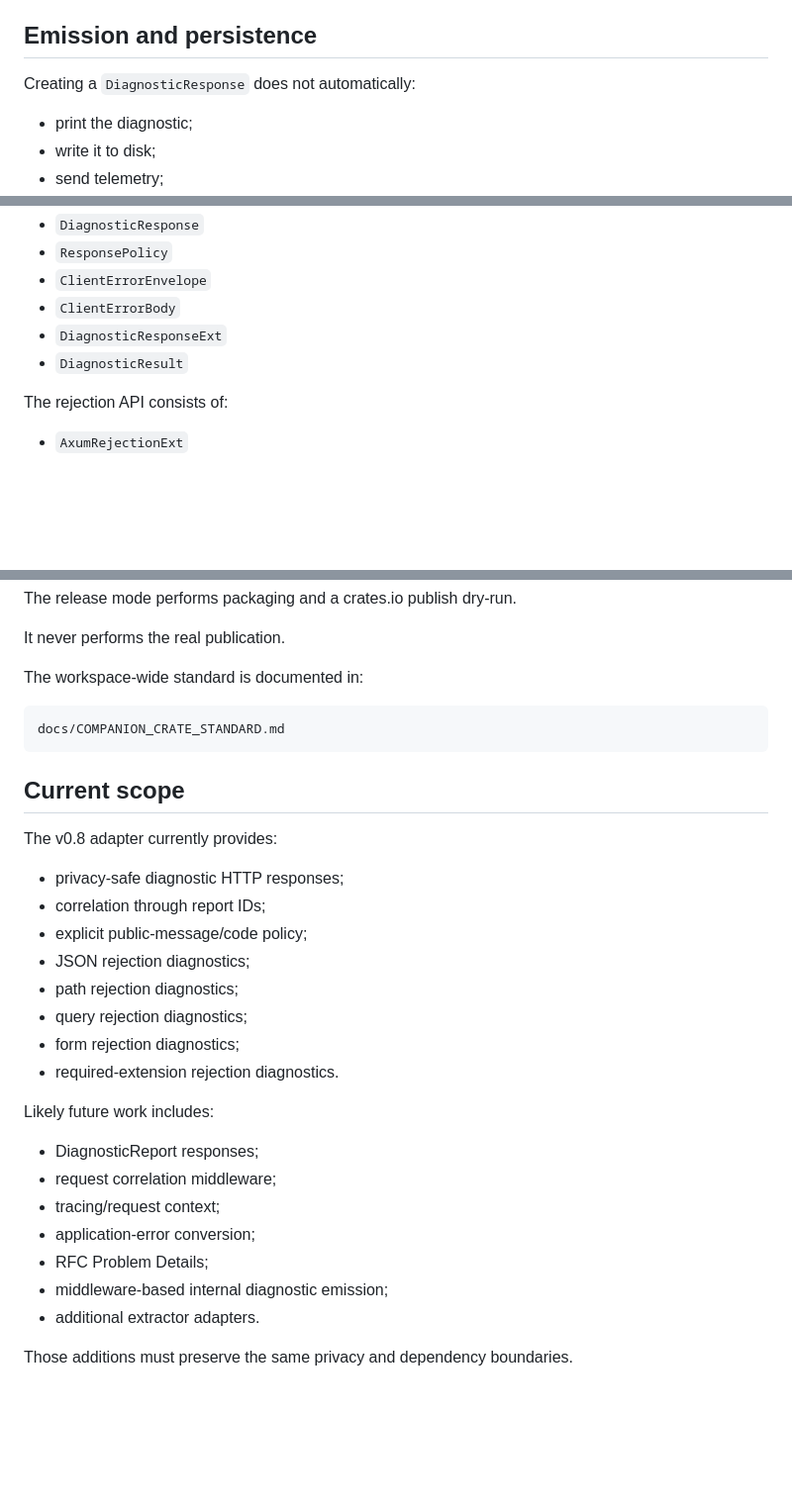
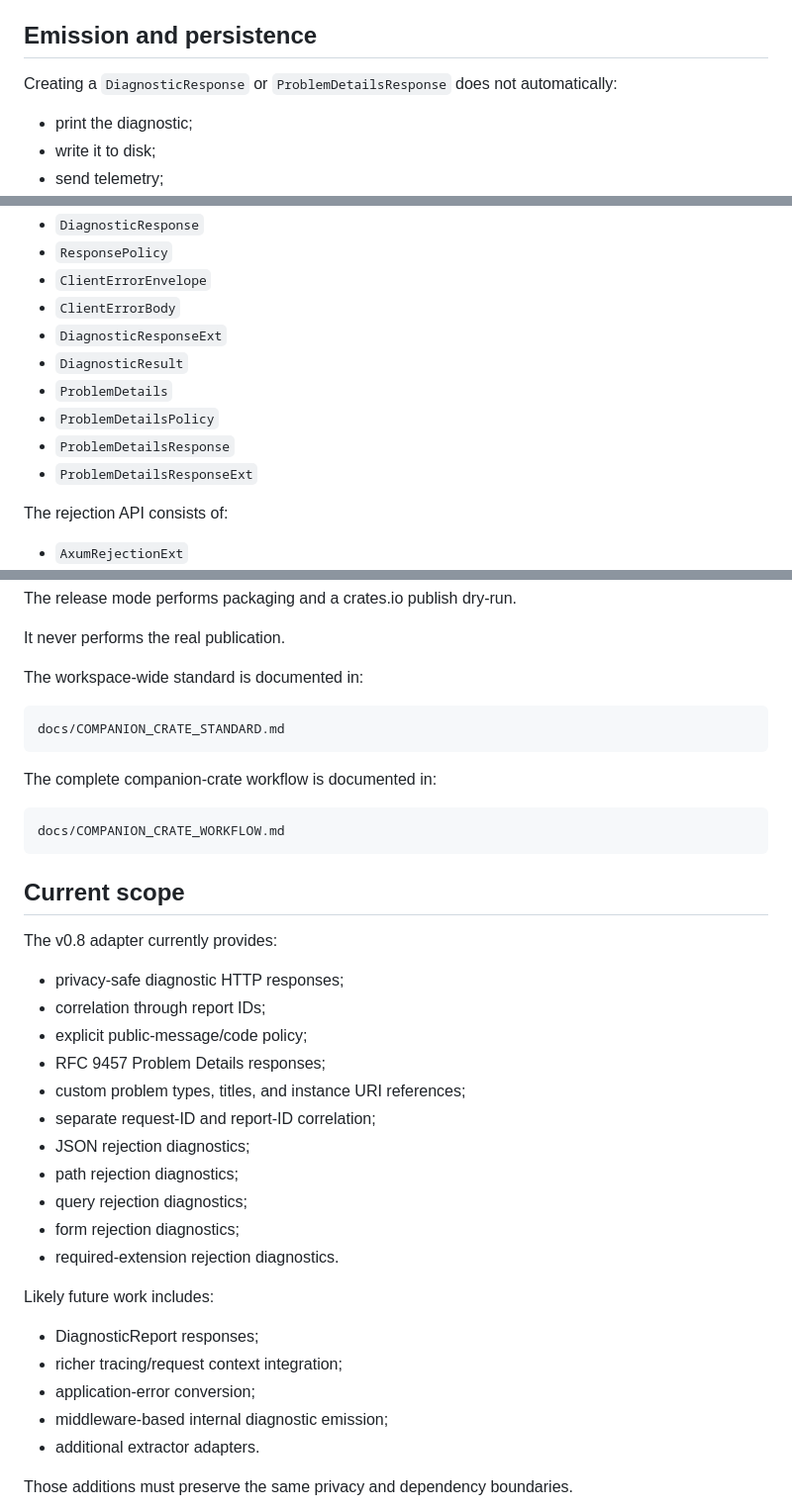
Before and after one commit to darkstardevx/diagprint, a Markdown page: crates/diagprint-axum/README.md, 3 parts joined by grey strips. Shown at 99% size. GitHub-like rendering; blank space fills up the shorter version.

```diff
--- a/crates/diagprint-axum/README.md
+++ b/crates/diagprint-axum/README.md
@@ -174,7 +319,8 @@ without forcing diagprint-axum to duplicate their internal matching logic.
 
 ## Emission and persistence
 
-Creating a `DiagnosticResponse` does not automatically:
+Creating a `DiagnosticResponse` or `ProblemDetailsResponse` does not
+automatically:
 
 - print the diagnostic;
 - write it to disk;
@@ -198,6 +344,10 @@ The primary response types are:
 - `ClientErrorBody`
 - `DiagnosticResponseExt`
 - `DiagnosticResult`
+- `ProblemDetails`
+- `ProblemDetailsPolicy`
+- `ProblemDetailsResponse`
+- `ProblemDetailsResponseExt`
 
 The rejection API consists of:
 
@@ -226,6 +376,10 @@ The workspace-wide standard is documented in:
 
     docs/COMPANION_CRATE_STANDARD.md
 
+The complete companion-crate workflow is documented in:
+
+    docs/COMPANION_CRATE_WORKFLOW.md
+
 ## Current scope
 
 The v0.8 adapter currently provides:
@@ -233,6 +387,9 @@ The v0.8 adapter currently provides:
 - privacy-safe diagnostic HTTP responses;
 - correlation through report IDs;
 - explicit public-message/code policy;
+- RFC 9457 Problem Details responses;
+- custom problem types, titles, and instance URI references;
+- separate request-ID and report-ID correlation;
 - JSON rejection diagnostics;
 - path rejection diagnostics;
 - query rejection diagnostics;
@@ -242,10 +399,8 @@ The v0.8 adapter currently provides:
 Likely future work includes:
 
 - DiagnosticReport responses;
-- request correlation middleware;
-- tracing/request context;
+- richer tracing/request context integration;
 - application-error conversion;
-- RFC Problem Details;
 - middleware-based internal diagnostic emission;
 - additional extractor adapters.
 
```
Also changed, not shown: other parts of crates/diagprint-axum/README.md (+145 -0 lines).
